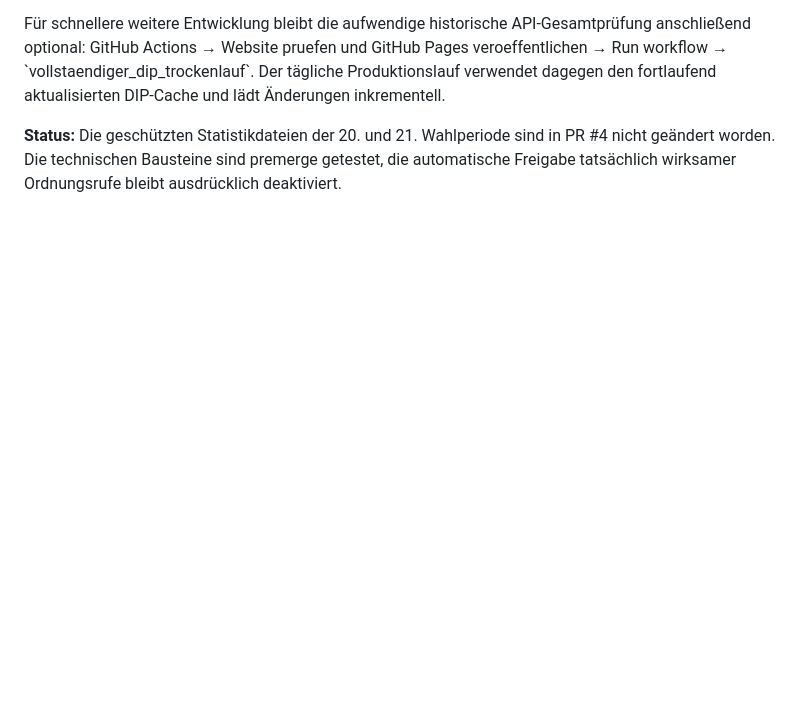
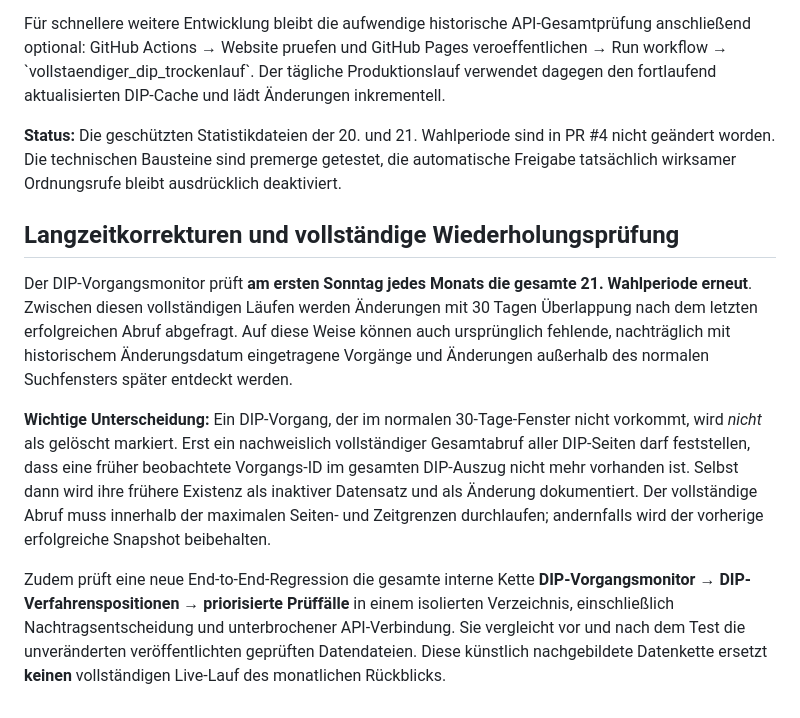
Before and after one commit to Erzkon/ordnungsrufe, a Markdown page: WP21.md, the part around the change. Drawn GitHub-style; blank space fills up the shorter version.

Commit message:
Document monthly full DIP refresh and end-to-end data integrity protections

```diff
--- a/WP21.md
+++ b/WP21.md
@@ -427,3 +427,31 @@ aktualisierten DIP-Cache und lädt Änderungen inkrementell.
 sind in PR #4 nicht geändert worden. Die technischen Bausteine sind
 premerge getestet, die automatische Freigabe tatsächlich wirksamer
 Ordnungsrufe bleibt ausdrücklich deaktiviert.
+
+
+## Langzeitkorrekturen und vollständige Wiederholungsprüfung
+
+Der DIP-Vorgangsmonitor prüft **am ersten Sonntag jedes Monats die gesamte
+21. Wahlperiode erneut**. Zwischen diesen vollständigen Läufen werden
+Änderungen mit 30 Tagen Überlappung nach dem letzten erfolgreichen
+Abruf abgefragt. Auf diese Weise können auch ursprünglich fehlende,
+nachträglich mit historischem Änderungsdatum eingetragene Vorgänge und
+Änderungen außerhalb des normalen Suchfensters später entdeckt werden.
+
+**Wichtige Unterscheidung:** Ein DIP-Vorgang, der im normalen
+30-Tage-Fenster nicht vorkommt, wird *nicht* als gelöscht markiert.
+Erst ein nachweislich vollständiger Gesamtabruf aller DIP-Seiten darf
+feststellen, dass eine früher beobachtete Vorgangs-ID im gesamten
+DIP-Auszug nicht mehr vorhanden ist. Selbst dann wird ihre frühere
+Existenz als inaktiver Datensatz und als Änderung dokumentiert.
+Der vollständige Abruf muss innerhalb der maximalen Seiten- und
+Zeitgrenzen durchlaufen; andernfalls wird der vorherige erfolgreiche
+Snapshot beibehalten.
+
+Zudem prüft eine neue End-to-End-Regression die gesamte interne Kette
+**DIP-Vorgangsmonitor → DIP-Verfahrenspositionen → priorisierte
+Prüffälle** in einem isolierten Verzeichnis, einschließlich
+Nachtragsentscheidung und unterbrochener API-Verbindung. Sie
+vergleicht vor und nach dem Test die unveränderten veröffentlichten
+geprüften Datendateien. Diese künstlich nachgebildete Datenkette
+ersetzt **keinen** vollständigen Live-Lauf des monatlichen Rückblicks.
```
